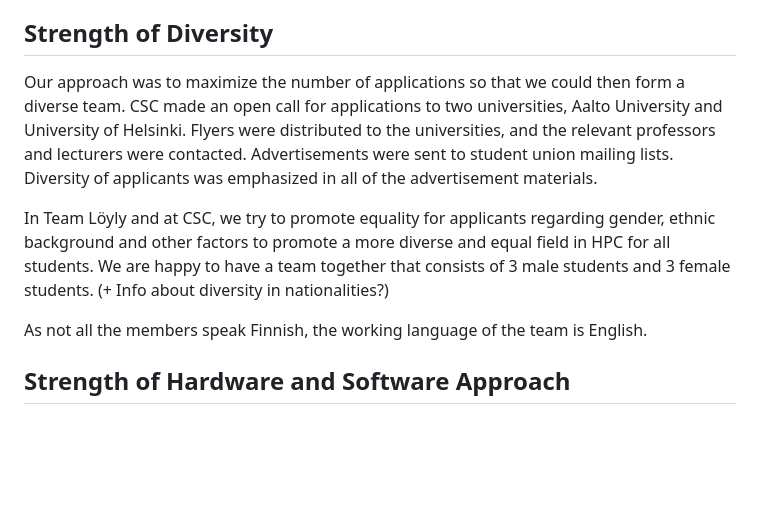
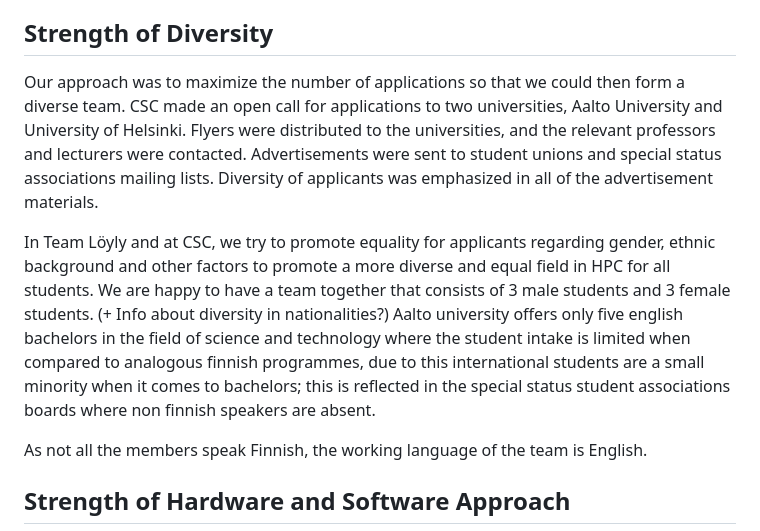
Before and after one commit to cschpc/student-cluster-competition-2024, a Markdown page: Proposal/proposal.md, the part around the change. Rendered like a GitHub page; blank space fills up the shorter version.

```diff
--- a/Proposal/proposal.md
+++ b/Proposal/proposal.md
@@ -22,10 +22,11 @@ The advisor, Dr. Jussi Enkovaara has background in computational physics and has
 
 ## Strength of Diversity
 
-Our approach was to maximize the number of applications so that we could then form a diverse team. CSC made an open call for applications to two universities, Aalto University and University of Helsinki. Flyers were distributed to the universities, and the relevant professors and lecturers were contacted. Advertisements were sent to student union mailing lists. Diversity of applicants was emphasized in all of the advertisement materials.
+Our approach was to maximize the number of applications so that we could then form a diverse team. CSC made an open call for applications to two universities, Aalto University and University of Helsinki. Flyers were distributed to the universities, and the relevant professors and lecturers were contacted. Advertisements were sent to student unions and special status associations mailing lists. Diversity of applicants was emphasized in all of the advertisement materials.
 
 In Team Löyly and at CSC, we try to promote equality for applicants regarding gender, ethnic background and other factors to promote a more diverse and equal field in HPC for all students.
 We are happy to have a team together that consists of 3 male students and 3 female students. (+ Info about diversity in nationalities?)
+Aalto university offers only five english bachelors in the field of science and technology where the student intake is limited when compared to analogous finnish programmes, due to this international students are a small minority when it comes to bachelors; this is reflected in the special status student associations boards where non finnish speakers are absent.
 
 As not all the members speak Finnish, the working language of the team is English.
 
```
